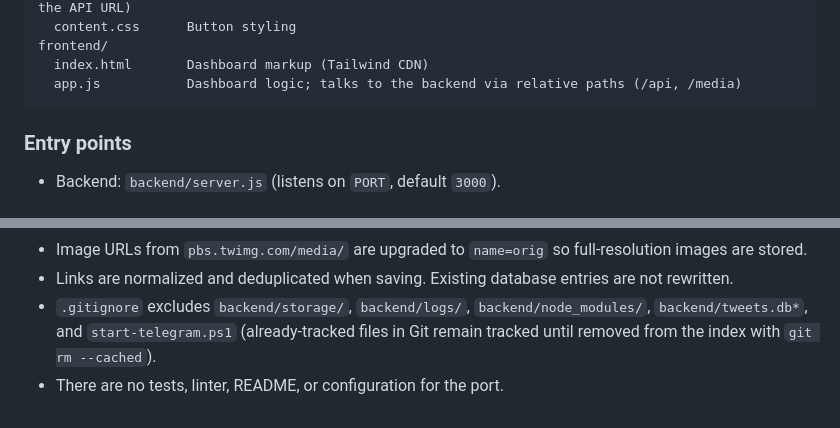
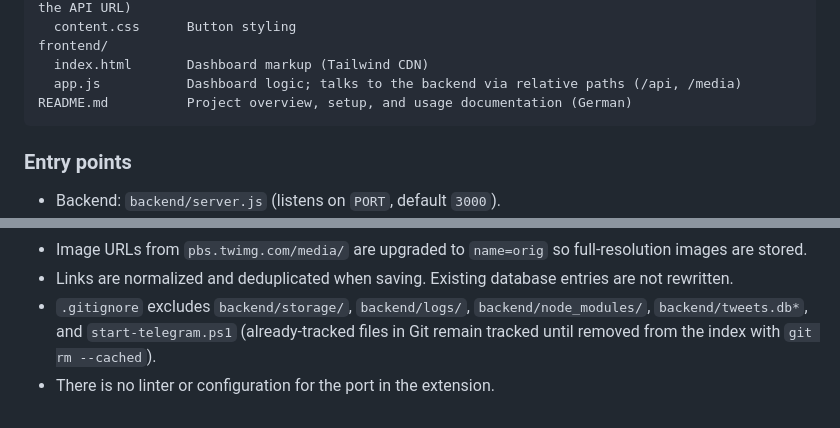
Before and after one commit to strangeoptics/keepx, a Markdown page: AGENTS.md, 2 parts joined by grey strips. Rendered like a GitHub page.

Commit message:
Add README.md for project overview, setup, and usage documentation in German

````diff
--- a/AGENTS.md
+++ b/AGENTS.md
@@ -37,6 +37,7 @@ extension/
 frontend/
   index.html       Dashboard markup (Tailwind CDN)
   app.js           Dashboard logic; talks to the backend via relative paths (/api, /media)
+README.md          Project overview, setup, and usage documentation (German)
 ```
 
 ### Entry points
@@ -183,4 +184,4 @@ Match the existing style:
 - Image URLs from `pbs.twimg.com/media/` are upgraded to `name=orig` so full-resolution images are stored.
 - Links are normalized and deduplicated when saving. Existing database entries are not rewritten.
 - `.gitignore` excludes `backend/storage/`, `backend/logs/`, `backend/node_modules/`, `backend/tweets.db*`, and `start-telegram.ps1` (already-tracked files in Git remain tracked until removed from the index with `git rm --cached`).
-- There are no tests, linter, README, or configuration for the port.
+- There is no linter or configuration for the port in the extension.
````
Also changed, not shown: README.md (added, +135 -0 lines).
